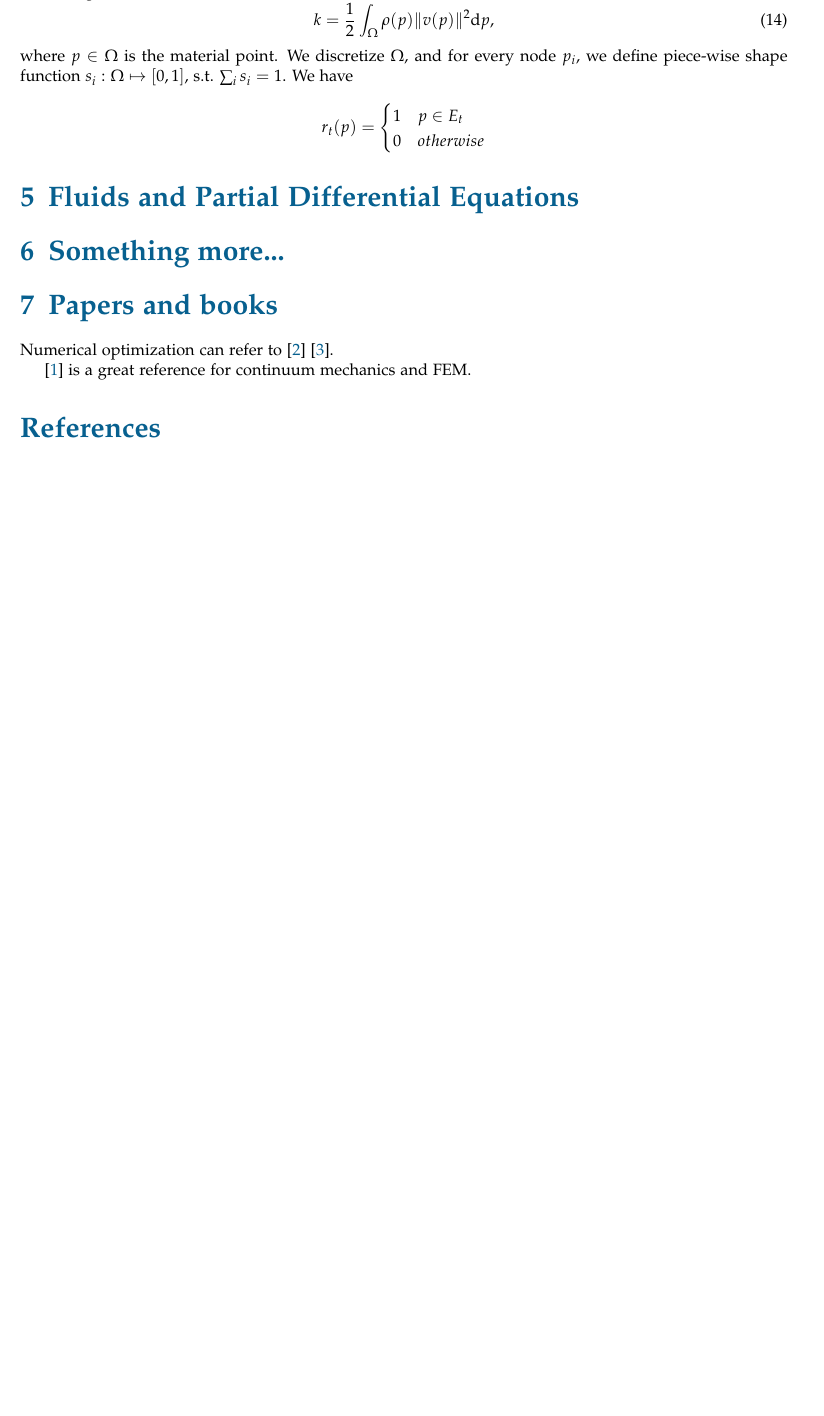
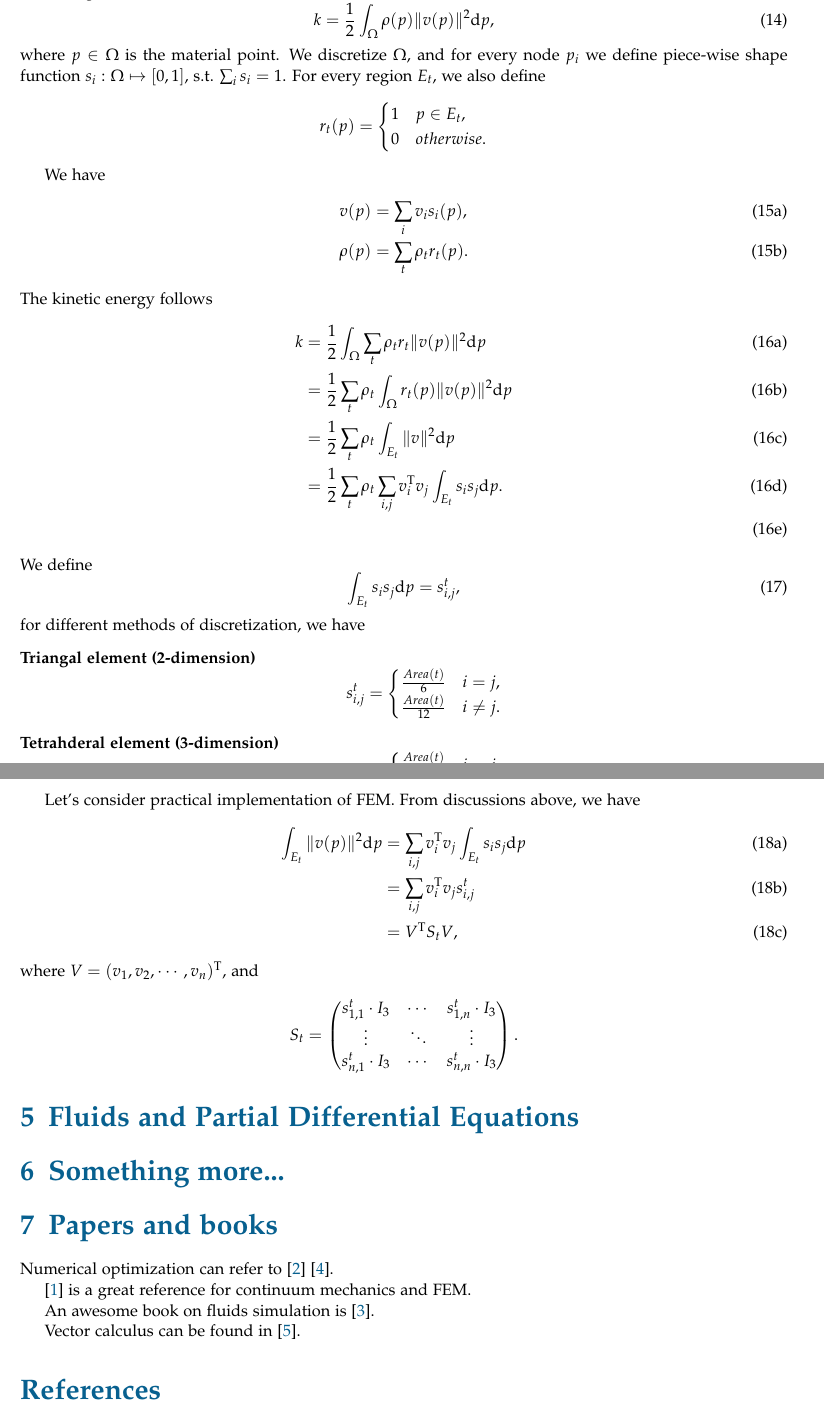
Before and after one commit to WXGopher/gopher-notes, a LaTeX document (physics_based_animation/experiment.tex): part of page 6 of 6 before the commit and two parts of pages 6 and 7 of 7 after it, the two joined at a grey line, cut so that both start at the same text, the shorter picture padded with empty space. Compiled offline with pdfLaTeX.

Commit message:
on writing FEM

```diff
--- a/physics_based_animation/experiment.tex
+++ b/physics_based_animation/experiment.tex
@@ -272,12 +272,62 @@ Assuming unit mass, we have
 \begin{equation}
 k = \frac{1}{2} \int_\Omega \rho(p) \Vert v(p) \Vert^2 \diffd p,
 \end{equation}
-where $p \in \Omega$ is the material point. We discretize $\Omega$, and for every node $p_i$, we define piece-wise shape function $s_i : \Omega \mapsto [0, 1]$, s.t. $\sum_i s_i = 1$. We have
+where $p \in \Omega$ is the material point. We discretize $\Omega$, and for every node $p_i$ we define piece-wise shape function $s_i : \Omega \mapsto [0, 1]$, s.t. $\sum_i s_i = 1$. For every region $E_t$, we also define
 \[r_t(p) = \begin{cases}
-1 & p\in E_t\\
-0 & otherwise
+1 & p\in E_t,\\
+0 & otherwise.
 \end{cases}
 \]
+
+We have
+\begin{subequations}
+\begin{align}
+v(p) &=\sum_i v_i s_i(p), \\
+\rho(p) &= \sum_t \rho_t r_t(p).
+\end{align}
+\end{subequations}
+The kinetic energy follows
+\begin{subequations}
+	\begin{align}
+	k &= \frac{1}{2} \int_\Omega \sum_t \rho_t r_t \Vert v(p)\Vert^2 \diffd p\\
+	  &= \frac{1}{2} \sum_t \rho_t \int_\Omega r_t(p) \Vert v(p) \Vert^2 \diffd p\\
+	  &= \frac{1}{2} \sum_t \rho_t \int_{E_t} \Vert v \Vert^2 \diffd p \\
+	  &= \frac{1}{2} \sum_t \rho_t \sum_{i,j} v_i^\trans v_j \int_{E_t} s_i s_j \diffd p.\\
+	\end{align}
+\end{subequations}
+We define
+\begin{equation}
+\int_{E_t} s_i s_j \diffd p = s_{i, j}^t,
+\end{equation}
+for different methods of discretization, we have
+\begin{description}
+	\item[Triangal element~(2-dimension)] \[s^t_{i,j} = \begin{cases}
+	\frac{Area(t)}{6} & i = j, \\
+	\frac{Area(t)}{12} & i \neq j.
+	\end{cases}\]
+	\item[Tetrahderal element~(3-dimension)] \[s^t_{i,j} = \begin{cases}
+	\frac{Area(t)}{10} & i = j, \\
+	\frac{Area(t)}{20} & i \neq j.
+	\end{cases}\]
+\end{description}
+
+Let's consider practical implementation of FEM. From discussions above, we have
+\begin{subequations}
+	\begin{align}
+	\int_{E_t} \Vert v(p) \Vert^2 \diffd p &= \sum_{i, j}v_i^\trans v_j \int_{E_t} s_i s_j \diffd p\\
+	&= \sum_{i, j}v_i^\trans v_j  s^t_{i,j} \\
+	&= V^\trans S_t V,
+	\end{align}
+\end{subequations}
+where $V = (v_1, v_2, \cdots, v_n)^\trans$, and
+\begin{equation*}
+S_t = \begin{pmatrix}
+s_{1,1}^t \cdot I_3  & \cdots & s^t_{1,n} \cdot I_3 \\
+\vdots & \ddots & \vdots \\
+s_{n, 1}^t \cdot I_3 & \cdots & s^t_{n,n} \cdot I_3 \\
+\end{pmatrix}.
+\end{equation*}
+
 \section{Fluids and Partial Differential Equations}
 
 \section{Something more...}
@@ -288,7 +338,9 @@ Numerical optimization can refer to~\cite{boyd2004convex}~\cite{nocedal2006numer
 
 \cite{bonet1997nonlinear} is a great reference for continuum mechanics and FEM.
 
+An awesome book on fluids simulation is~\cite{bridson2015fluid}.
 
+Vector calculus can be found in~\cite{petersen2008matrix}.
 
 \bibliographystyle{plain}
 \bibliography{bib.bib}
```
Also changed, not shown: physics_based_animation/bib.bib (+17 -0 lines), physics_based_animation/experiment.pdf.
